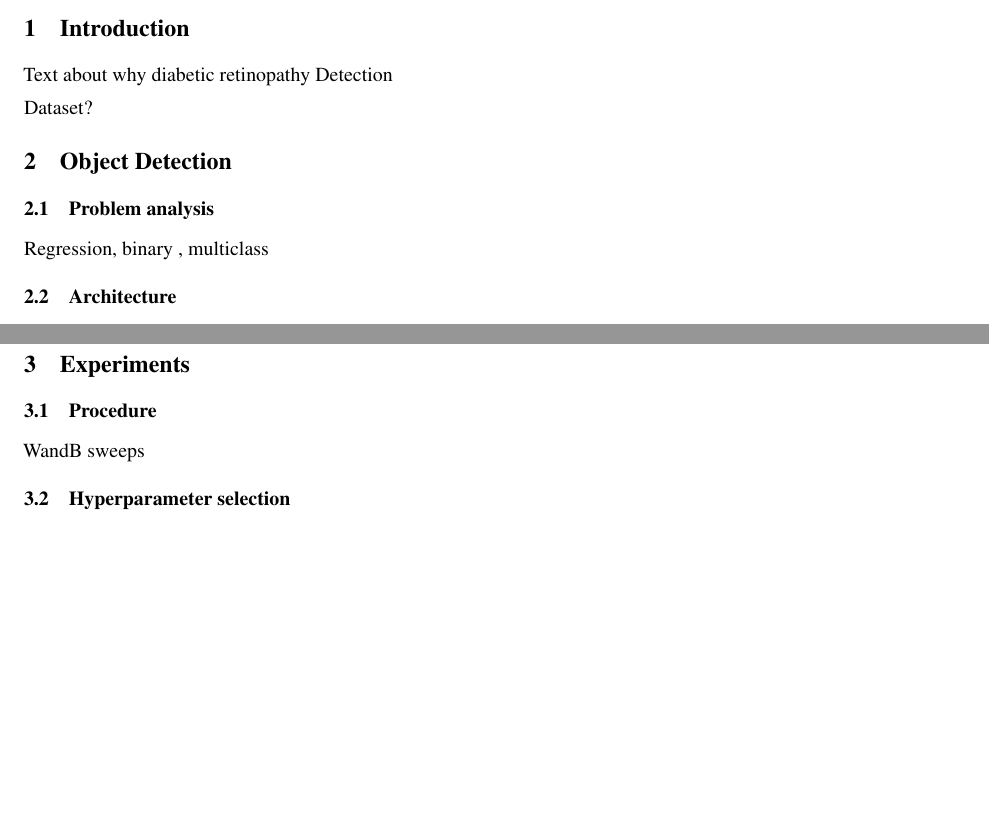
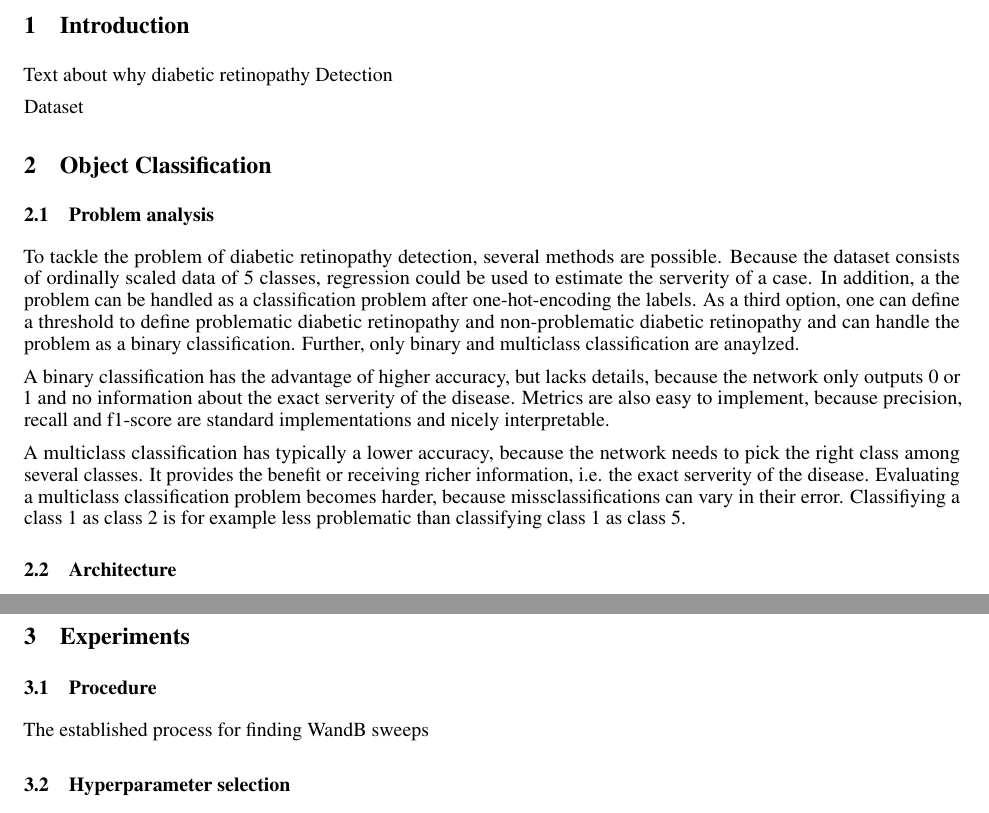
Before and after one commit to nickpwagner/dl-lab-projects, a LaTeX paper (documents/paper/diabetic_retinopathy_detection.tex): two parts of pages 1 and 2 of 4, joined at a grey line, cut so that both start at the same text, the shorter picture padded with empty space. Compiled offline with pdfLaTeX.

Commit message:
added ch 2.1

```diff
--- a/documents/paper/diabetic_retinopathy_detection.tex
+++ b/documents/paper/diabetic_retinopathy_detection.tex
@@ -63,11 +63,26 @@ doctors and medical personnel, a classification model shall be trained to classi
 \section{Introduction}
 Text about why diabetic retinopathy Detection
 
-Dataset?
-% 2 %%
-\section{Object Detection}
+Dataset
+% 2 %%%%%%%%%%%%%%%%%%%%%%%%%%%%%%%%%%%%%%%%%%%%%%%%%%%%%%%%%%%%%%%%%%%%%%%%%%%%%%%%%%%%%%%%%%%%%%%%%%%%%%%%%%%%%%%%%%%%%%
+\section{Object Classification}
 \subsection{Problem analysis}
-Regression, binary , multiclass
+To tackle the problem of diabetic retinopathy detection, several methods are possible. Because the dataset consists of
+ordinally scaled data of 5 classes, regression could be used to estimate the serverity of a case. In addition, a the problem
+can be handled as a classification problem after one-hot-encoding the labels. As a third option, one can define a threshold
+to define problematic diabetic retinopathy and non-problematic diabetic retinopathy and can handle the problem as a binary
+classification. Further, only binary and multiclass classification are anaylzed.
+
+A binary classification has the advantage of higher accuracy, but lacks details, because the network only outputs 0 or 1
+and no information about the exact serverity of the disease. Metrics are also easy to implement, because precision,
+recall and f1-score are standard implementations and nicely interpretable.
+
+A multiclass classification has typically a lower accuracy, because the network needs to pick the right class among
+several classes. It provides the benefit or receiving richer information, i.e. the exact serverity of the disease.
+Evaluating a multiclass classification problem becomes harder, because missclassifications can vary in their error.
+Classifiying a class 1 as class 2 is for example less problematic than classifying class 1 as class 5.
+
+
 \subsection{Architecture}
 VGG, Resnet, Weight freeeze / unfreeze, GAP, Flatten, Dense Layers
 \subsection{Weight initialization}
@@ -80,6 +95,7 @@ incl. QWC
 % 3 %%%%%%%%%%%%%%%%%%%%%%%%%%%%%%%%%%%%%%%%%%%%%%%%%%%%%%%%%%%%%%%%%%%%%%%%%%%%%%%%%%%%%%%%%%%%%%%%%%%%%%%%%%%%%%%%%%%%%%
 \section{Experiments}
 \subsection{Procedure}
+The established process for finding
 WandB sweeps
 \subsection{Hyperparameter selection}
 \subsection{Grad cam}
```
Also changed, not shown: documents/paper/diabetic_retinopathy_detection.pdf, 5 other files.
